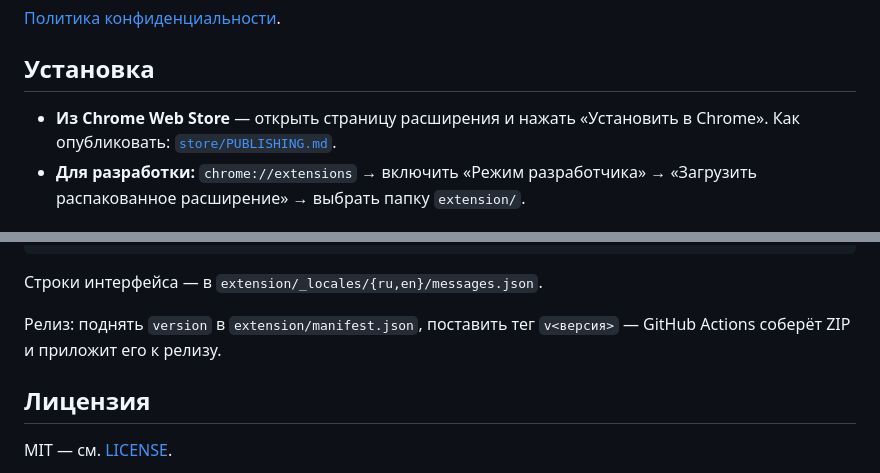
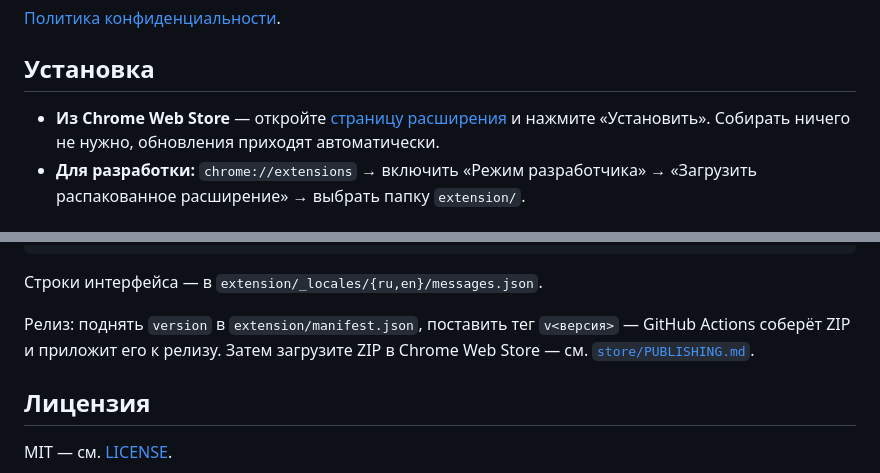
Before and after one commit to jfoboss/chrome-redirector, a Markdown page: README.md, 2 parts joined by grey strips. Rendered like a GitHub page.

```diff
--- a/README.md
+++ b/README.md
@@ -52,8 +54,8 @@
 
 ## Установка
 
-- **Из Chrome Web Store** — открыть страницу расширения и нажать «Установить в Chrome».
-  Как опубликовать: [`store/PUBLISHING.md`](store/PUBLISHING.md).
+- **Из Chrome Web Store** — откройте [страницу расширения](https://chromewebstore.google.com/detail/ibkaigdgfdnicobpfdfgjnpnebghbhhb) и нажмите «Установить».
+  Собирать ничего не нужно, обновления приходят автоматически.
 - **Для разработки:** `chrome://extensions` → включить «Режим разработчика» →
   «Загрузить распакованное расширение» → выбрать папку `extension/`.
 
@@ -101,7 +103,7 @@ python3 scripts/make-icons.py    # перерисовать иконки
 Строки интерфейса — в `extension/_locales/{ru,en}/messages.json`.
 
 Релиз: поднять `version` в `extension/manifest.json`, поставить тег `v<версия>` — GitHub Actions
-соберёт ZIP и приложит его к релизу.
+соберёт ZIP и приложит его к релизу. Затем загрузите ZIP в Chrome Web Store — см. [`store/PUBLISHING.md`](store/PUBLISHING.md).
 
 ## Лицензия
 
```
Also changed, not shown: other parts of README.md (+2 -0 lines), README.en.md (+5 -3 lines).
